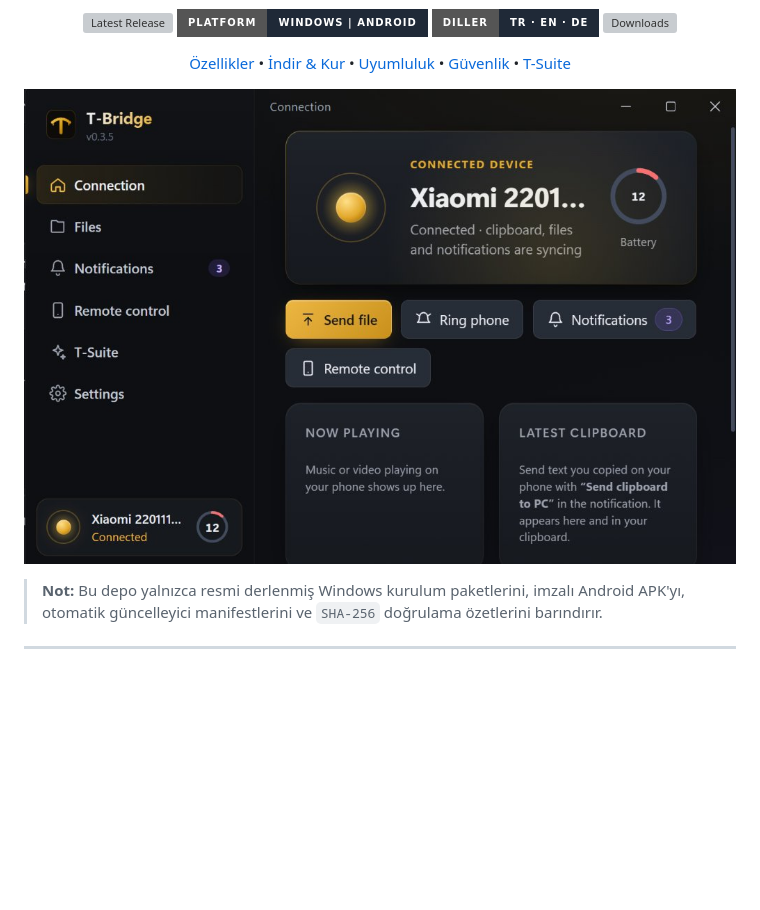
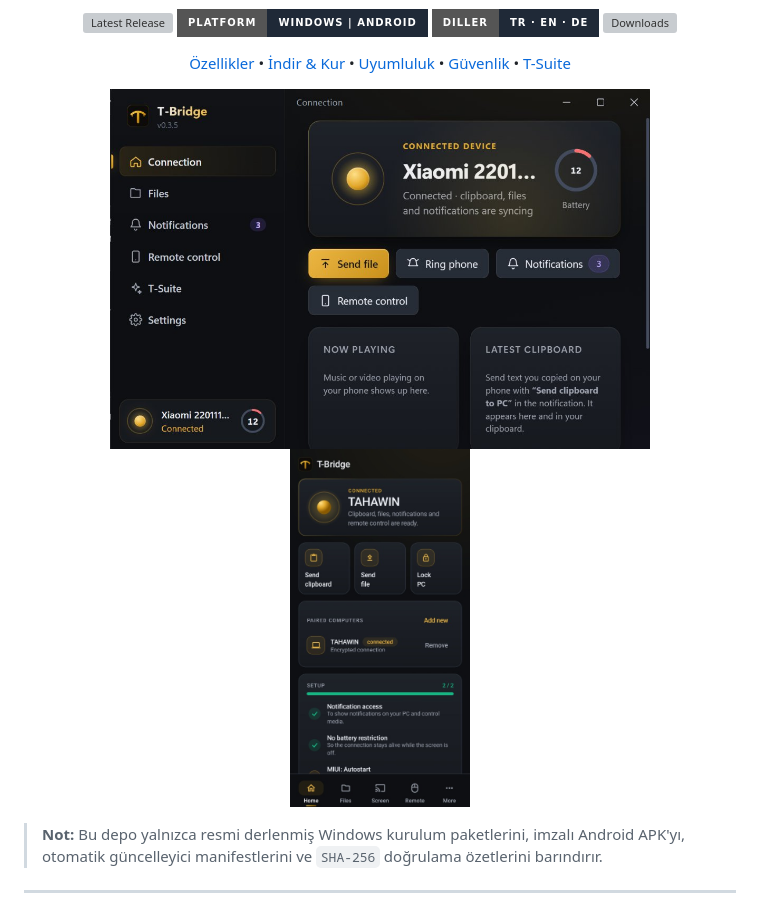
Before and after one commit to taha-sa/t-bridge-releases, a Markdown page: README.md, the part around the change. Drawn GitHub-style; pictures changed too: assets/screenshot-mobile.png (added); badges without logos; blank space fills up the shorter version; grey boxes are pictures that could not be loaded.

Commit message:
Vitrin: kırpılmış mobil ekran görüntüleri eklendi

```diff
--- a/README.md
+++ b/README.md
@@ -30,7 +30,8 @@
 </div>
 
 <p align="center">
-  <img src="assets/screenshot.png" alt="T-Bridge Masaüstü Arayüzü" width="760" />
+  <img src="assets/screenshot.png" alt="T-Bridge Masaüstü Arayüzü" width="540" />
+  <img src="assets/screenshot-mobile.png" alt="T-Bridge Android Arayüzü" width="180" />
 </p>
 
 > **Not:** Bu depo yalnızca resmi derlenmiş Windows kurulum paketlerini, imzalı Android APK'yı, otomatik güncelleyici manifestlerini ve `SHA-256` doğrulama özetlerini barındırır.
```
